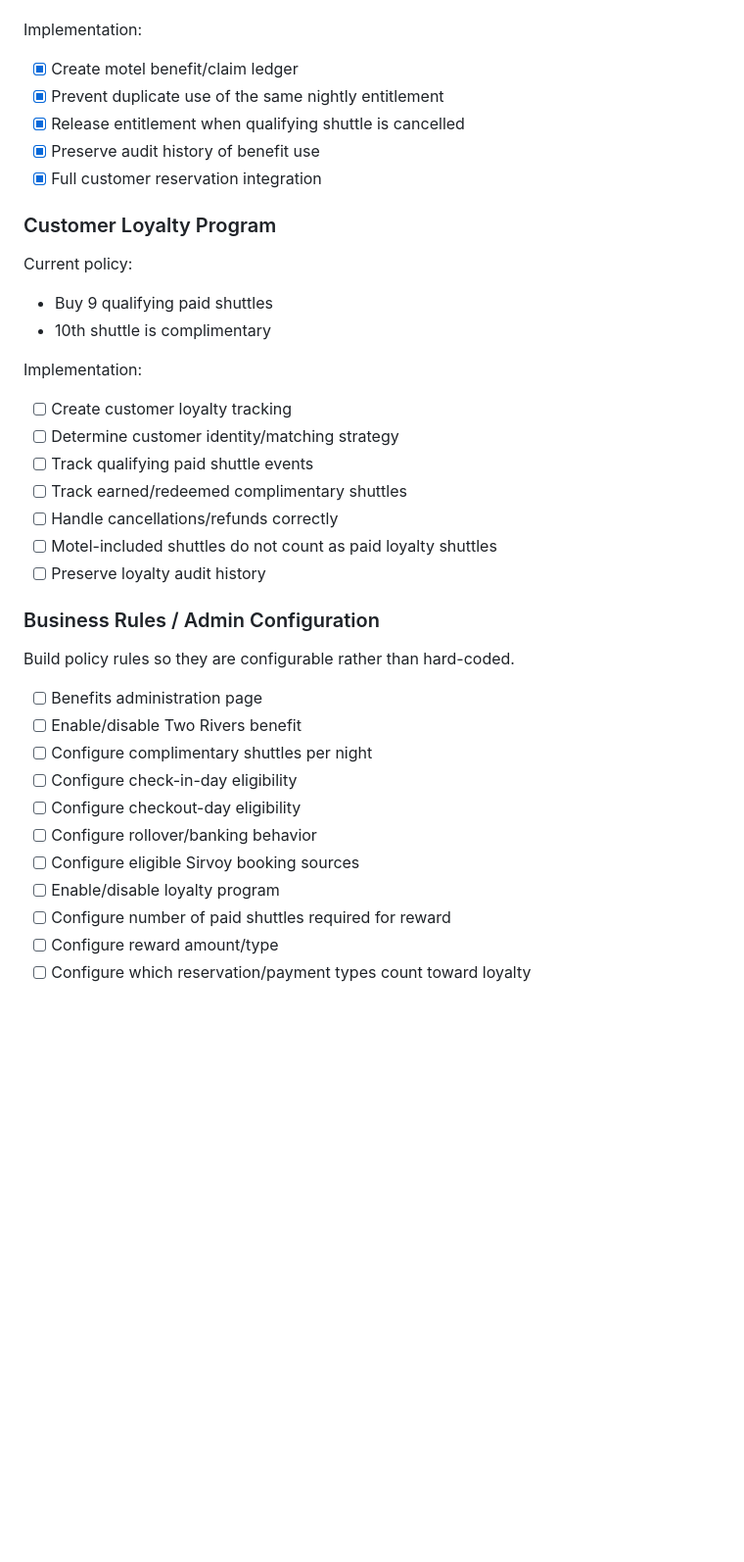
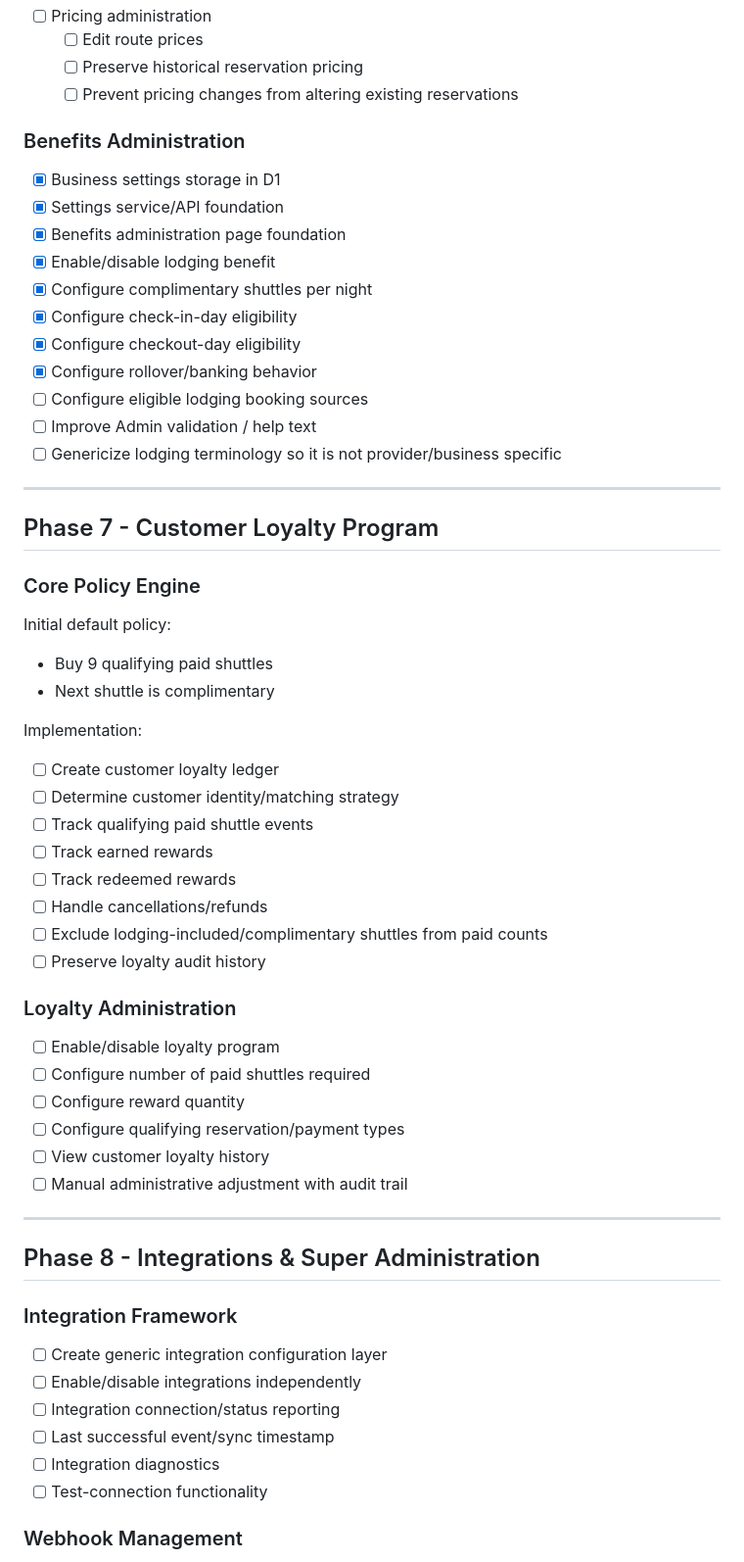
Before and after one commit to mhamr-tfs/S-RADs, a Markdown page: docs/Roadmap.md, the part around one of its changes. Shown at 98% size. Drawn GitHub-style; blank space fills up the shorter version.

```diff
--- a/docs/Roadmap.md
+++ b/docs/Roadmap.md
@@ -104,41 +157,65 @@ Current policy:
+- [ ] Pricing administration
+    - [ ] Edit route prices
+    - [ ] Preserve historical reservation pricing
+    - [ ] Prevent pricing changes from altering existing reservations
+
+### Benefits Administration
+
+- [x] Business settings storage in D1
+- [x] Settings service/API foundation
+- [x] Benefits administration page foundation
+- [x] Enable/disable lodging benefit
+- [x] Configure complimentary shuttles per night
+- [x] Configure check-in-day eligibility
+- [x] Configure checkout-day eligibility
+- [x] Configure rollover/banking behavior
+- [ ] Configure eligible lodging booking sources
+- [ ] Improve Admin validation / help text
+- [ ] Genericize lodging terminology so it is not provider/business specific
+
+---
+
+## Phase 7 - Customer Loyalty Program
+
+### Core Policy Engine
+
+Initial default policy:
+
+- Buy 9 qualifying paid shuttles
+- Next shuttle is complimentary
 
 Implementation:
 
-- [x] Create motel benefit/claim ledger
-- [x] Prevent duplicate use of the same nightly entitlement
-- [x] Release entitlement when qualifying shuttle is cancelled
-- [x] Preserve audit history of benefit use
-- [x] Full customer reservation integration
-
-### Customer Loyalty Program
-
-Current policy:
-
-- Buy 9 qualifying paid shuttles
-- 10th shuttle is complimentary
-
-Implementation:
-
-- [ ] Create customer loyalty tracking
+- [ ] Create customer loyalty ledger
 - [ ] Determine customer identity/matching strategy
 - [ ] Track qualifying paid shuttle events
-- [ ] Track earned/redeemed complimentary shuttles
-- [ ] Handle cancellations/refunds correctly
-- [ ] Motel-included shuttles do not count as paid loyalty shuttles
+- [ ] Track earned rewards
+- [ ] Track redeemed rewards
+- [ ] Handle cancellations/refunds
+- [ ] Exclude lodging-included/complimentary shuttles from paid counts
 - [ ] Preserve loyalty audit history
 
-### Business Rules / Admin Configuration
+### Loyalty Administration
 
-Build policy rules so they are configurable rather than hard-coded.
+- [ ] Enable/disable loyalty program
+- [ ] Configure number of paid shuttles required
+- [ ] Configure reward quantity
+- [ ] Configure qualifying reservation/payment types
+- [ ] View customer loyalty history
+- [ ] Manual administrative adjustment with audit trail
 
-- [ ] Benefits administration page
-- [ ] Enable/disable Two Rivers benefit
-- [ ] Configure complimentary shuttles per night
-- [ ] Configure check-in-day eligibility
-- [ ] Configure checkout-day eligibility
-- [ ] Configure rollover/banking behavior
-- [ ] Configure eligible Sirvoy booking sources
-- [ ] Enable/disable loyalty program
-- [ ] Configure number of paid shuttles required for reward
-- [ ] Configure reward amount/type
-- [ ] Configure which reservation/payment types count toward loyalty
+---
+
+## Phase 8 - Integrations & Super Administration
+
+### Integration Framework
+
+- [ ] Create generic integration configuration layer
+- [ ] Enable/disable integrations independently
+- [ ] Integration connection/status reporting
+- [ ] Last successful event/sync timestamp
+- [ ] Integration diagnostics
+- [ ] Test-connection functionality
+
+### Webhook Management
+
```
Also changed, not shown: other parts of docs/Roadmap.md (+193 -40 lines).
